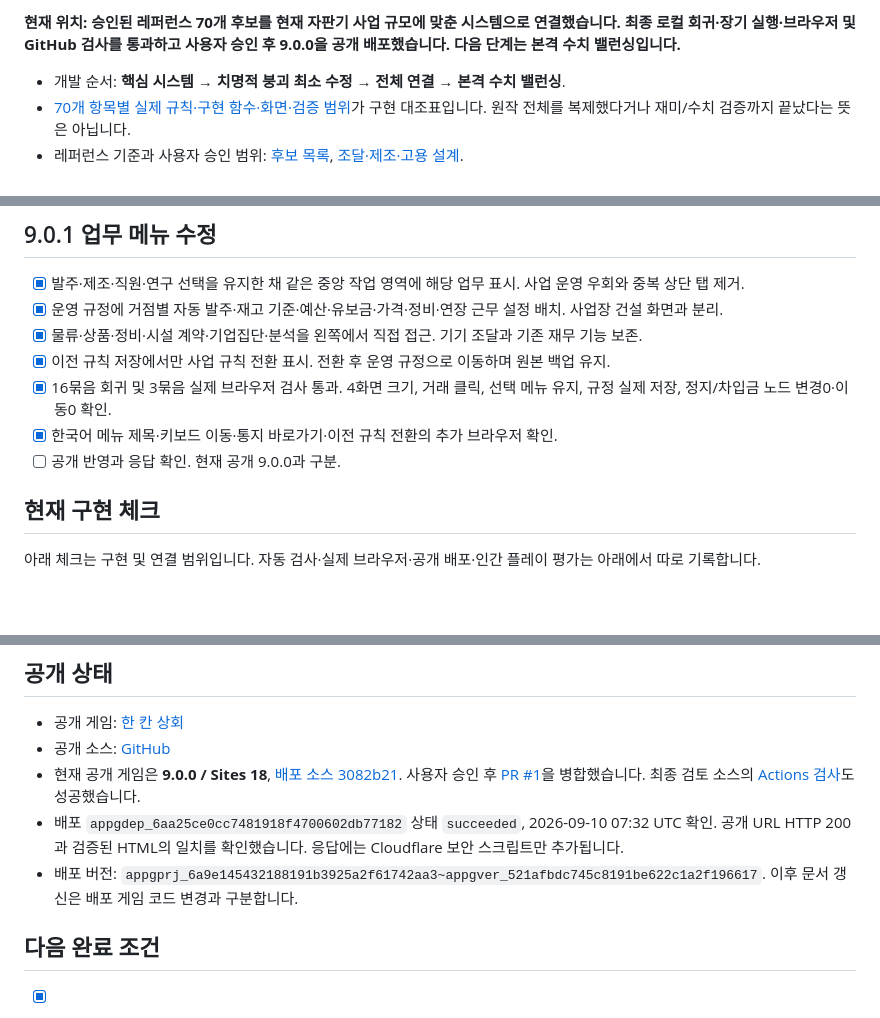
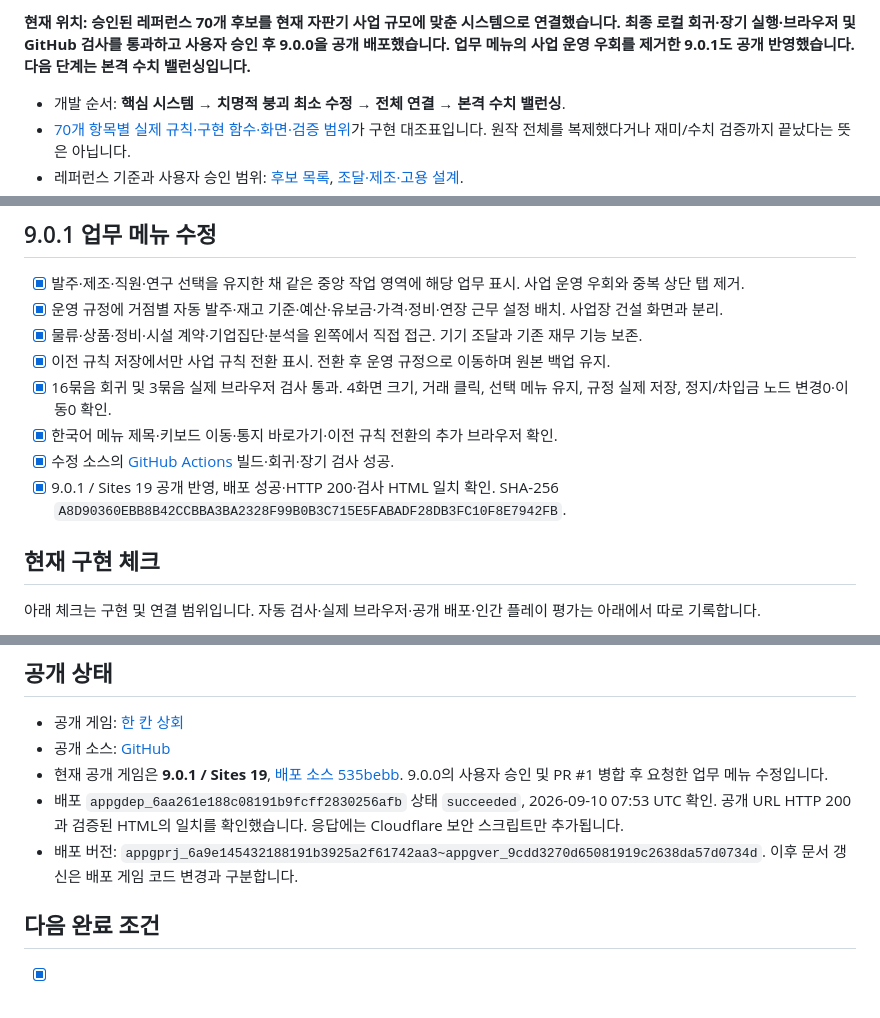
Before and after one commit to eunyoeongmin/hankan-vending-tycoon, a Markdown page: DEVELOPMENT.md, 3 parts joined by grey strips. Rendered like a GitHub page; blank space fills up the shorter version.

```diff
--- a/DEVELOPMENT.md
+++ b/DEVELOPMENT.md
@@ -4,5 +4,5 @@
 
-**현재 위치: 승인된 레퍼런스 70개 후보를 현재 자판기 사업 규모에 맞춘 시스템으로 연결했습니다. 최종 로컬 회귀·장기 실행·브라우저 및 GitHub 검사를 통과하고 사용자 승인 후 9.0.0을 공개 배포했습니다. 다음 단계는 본격 수치 밸런싱입니다.**
+**현재 위치: 승인된 레퍼런스 70개 후보를 현재 자판기 사업 규모에 맞춘 시스템으로 연결했습니다. 최종 로컬 회귀·장기 실행·브라우저 및 GitHub 검사를 통과하고 사용자 승인 후 9.0.0을 공개 배포했습니다. 업무 메뉴의 사업 운영 우회를 제거한 9.0.1도 공개 반영했습니다. 다음 단계는 본격 수치 밸런싱입니다.**
 
 - 개발 순서: **핵심 시스템 → 치명적 붕괴 최소 수정 → 전체 연결 → 본격 수치 밸런싱**.
 - [70개 항목별 실제 규칙·구현 함수·화면·검증 범위](docs/REFERENCE_IMPLEMENTATION.md)가 구현 대조표입니다. 원작 전체를 복제했다거나 재미/수치 검증까지 끝났다는 뜻은 아닙니다.
@@ -17,7 +17,8 @@
 - [x] 이전 규칙 저장에서만 사업 규칙 전환 표시. 전환 후 운영 규정으로 이동하며 원본 백업 유지.
 - [x] 16묶음 회귀 및 3묶음 실제 브라우저 검사 통과. 4화면 크기, 거래 클릭, 선택 메뉴 유지, 규정 실제 저장, 정지/차입금 노드 변경0·이동0 확인.
 - [x] 한국어 메뉴 제목·키보드 이동·통지 바로가기·이전 규칙 전환의 추가 브라우저 확인.
-- [ ] 공개 반영과 응답 확인. 현재 공개 9.0.0과 구분.
+- [x] 수정 소스의 [GitHub Actions](https://github.com/eunyoeongmin/hankan-vending-tycoon/actions/runs/34452167563) 빌드·회귀·장기 검사 성공.
+- [x] 9.0.1 / Sites 19 공개 반영, 배포 성공·HTTP 200·검사 HTML 일치 확인. SHA-256 `A8D90360EBB8B42CCBBA3BA2328F99B0B3C715E5FABADF28DB3FC10F8E7942FB`.
 
 ## 현재 구현 체크
 
@@ -83,9 +84,9 @@
 
 - 공개 게임: [한 칸 상회](https://hankan-vending-tycoon.eym7443.chatgpt.site)
 - 공개 소스: [GitHub](https://github.com/eunyoeongmin/hankan-vending-tycoon)
-- 현재 공개 게임은 **9.0.0 / Sites 18**, [배포 소스 3082b21](https://github.com/eunyoeongmin/hankan-vending-tycoon/commit/3082b21d7e93d1808b7349a11202857017cae2e9). 사용자 승인 후 [PR #1](https://github.com/eunyoeongmin/hankan-vending-tycoon/pull/1)을 병합했습니다. 최종 검토 소스의 [Actions 검사](https://github.com/eunyoeongmin/hankan-vending-tycoon/actions/runs/34445589400)도 성공했습니다.
-- 배포 `appgdep_6aa25ce0cc7481918f4700602db77182` 상태 `succeeded`, 2026-09-10 07:32 UTC 확인. 공개 URL HTTP 200과 검증된 HTML의 일치를 확인했습니다. 응답에는 Cloudflare 보안 스크립트만 추가됩니다.
-- 배포 버전: `appgprj_6a9e145432188191b3925a2f61742aa3~appgver_521afbdc745c8191be622c1a2f196617`. 이후 문서 갱신은 배포 게임 코드 변경과 구분합니다.
+- 현재 공개 게임은 **9.0.1 / Sites 19**, [배포 소스 535bebb](https://github.com/eunyoeongmin/hankan-vending-tycoon/commit/535bebb50f792145db0319ffbac535d4f874cf56). 9.0.0의 사용자 승인 및 PR #1 병합 후 요청한 업무 메뉴 수정입니다.
+- 배포 `appgdep_6aa261e188c08191b9fcff2830256afb` 상태 `succeeded`, 2026-09-10 07:53 UTC 확인. 공개 URL HTTP 200과 검증된 HTML의 일치를 확인했습니다. 응답에는 Cloudflare 보안 스크립트만 추가됩니다.
+- 배포 버전: `appgprj_6a9e145432188191b3925a2f61742aa3~appgver_9cdd3270d65081919c2638da57d0734d`. 이후 문서 갱신은 배포 게임 코드 변경과 구분합니다.
 
 ## 다음 완료 조건
 
```
Also changed, not shown: other parts of DEVELOPMENT.md (+1 -1 lines), README.md (+3 -1 lines).
